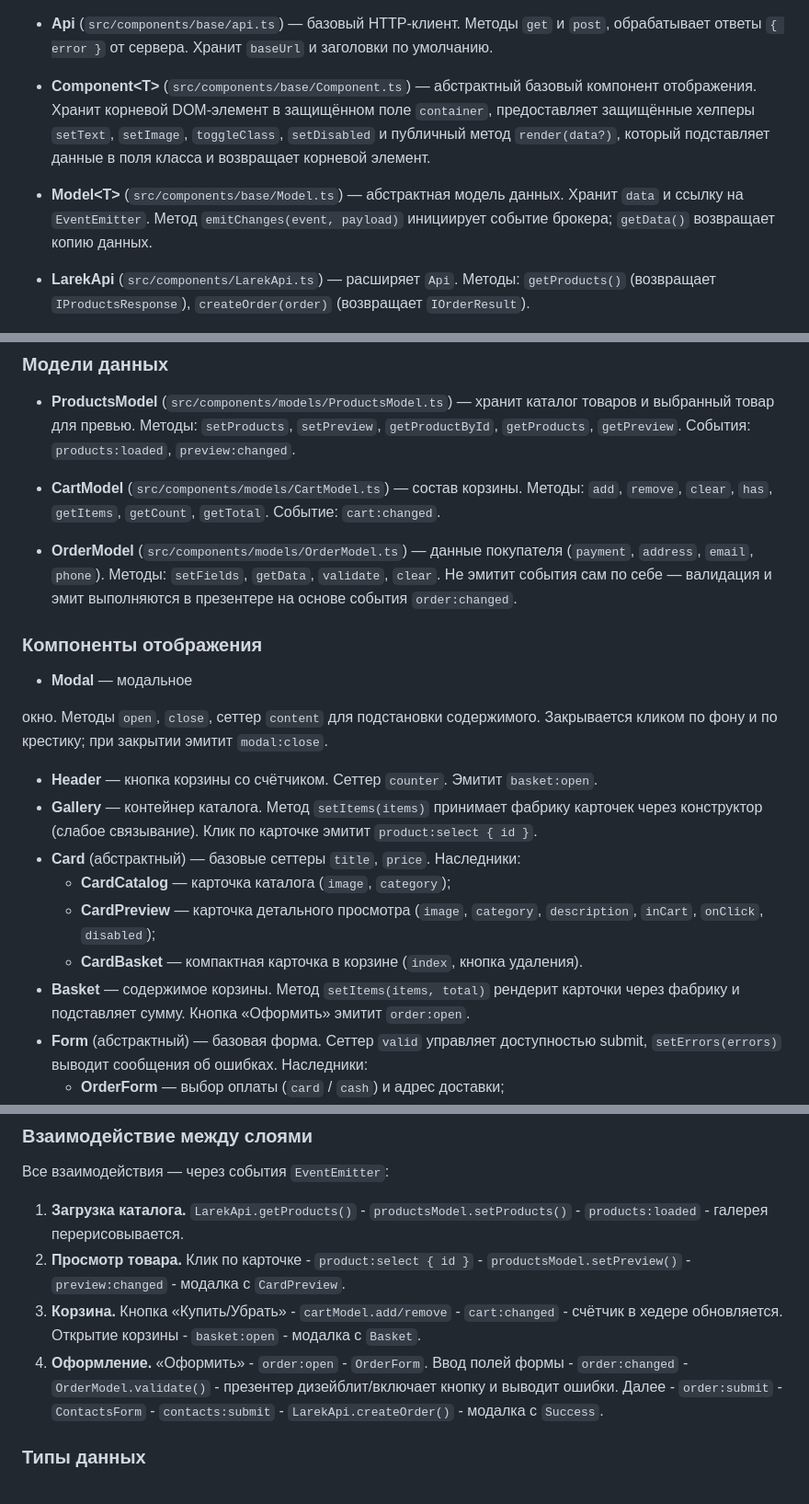
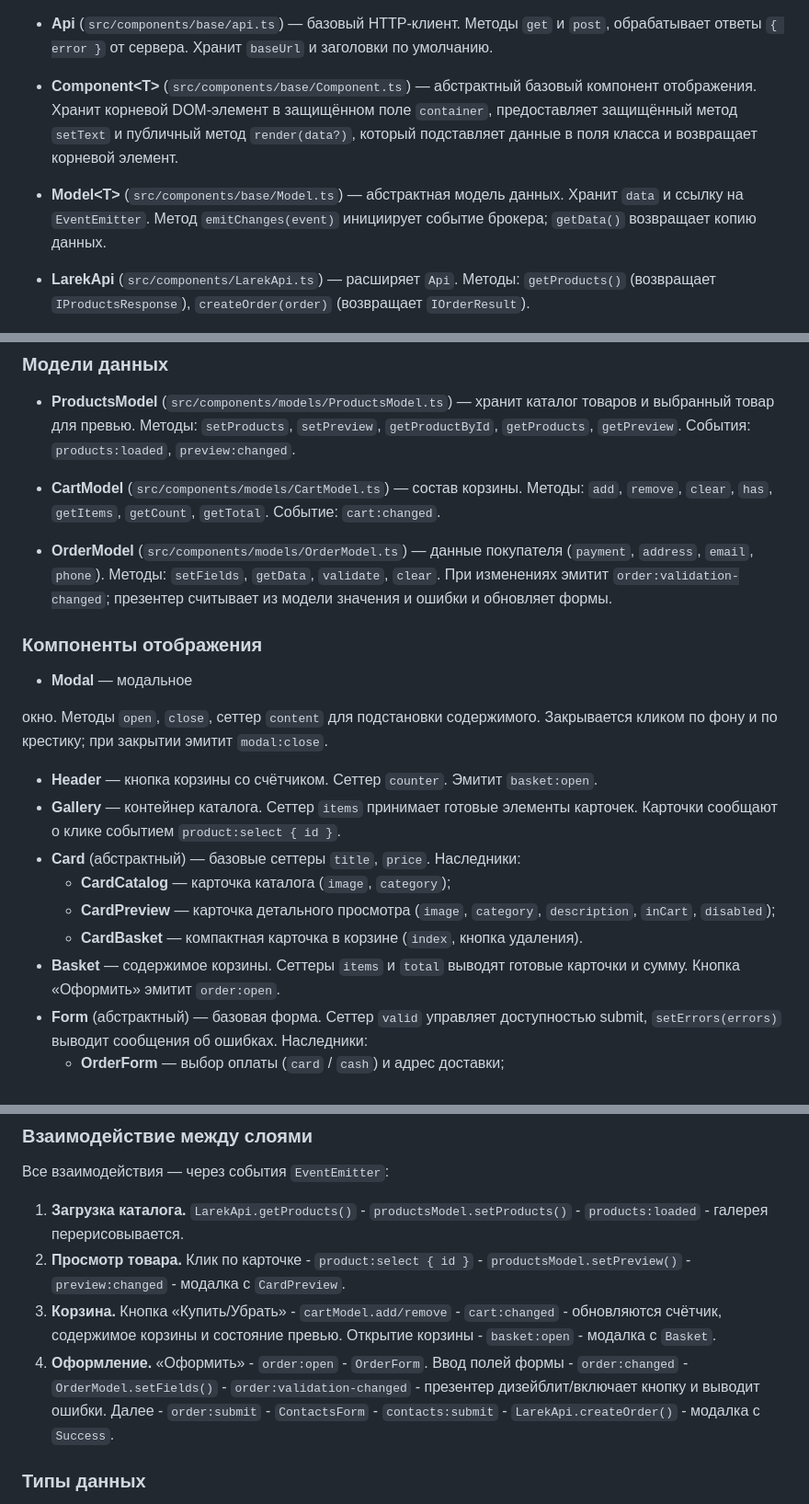
Before and after one commit to Fel1da/web-larek-frontend, a Markdown page: README.md, 3 parts joined by grey strips. Shown at 92% size. GitHub-like rendering.

```diff
--- a/README.md
+++ b/README.md
@@ -72,12 +72,11 @@ npm run build
 
 - **Component\<T\>** (`src/components/base/Component.ts`) — абстрактный базовый
   компонент отображения. Хранит корневой DOM-элемент в защищённом поле
-  `container`, предоставляет защищённые хелперы `setText`, `setImage`,
-  `toggleClass`, `setDisabled` и публичный метод `render(data?)`, который
+  `container`, предоставляет защищённый метод `setText` и публичный метод `render(data?)`, который
   подставляет данные в поля класса и возвращает корневой элемент.
 
 - **Model\<T\>** (`src/components/base/Model.ts`) — абстрактная модель данных.
-  Хранит `data` и ссылку на `EventEmitter`. Метод `emitChanges(event, payload)`
+  Хранит `data` и ссылку на `EventEmitter`. Метод `emitChanges(event)`
   инициирует событие брокера; `getData()` возвращает копию данных.
 
 - **LarekApi** (`src/components/LarekApi.ts`) — расширяет `Api`.
@@ -93,8 +92,8 @@ npm run build
 
 - **OrderModel** (`src/components/models/OrderModel.ts`) — данные покупателя
   (`payment`, `address`, `email`, `phone`). Методы: `setFields`, `getData`,
-  `validate`, `clear`. Не эмитит события сам по себе — валидация и эмит
-  выполняются в презентере на основе события `order:changed`.
+  `validate`, `clear`. При изменениях эмитит `order:validation-changed`;
+  презентер считывает из модели значения и ошибки и обновляет формы.
 
 ### Компоненты отображения
 
@@ -103,13 +102,13 @@ npm run build
 
 окно. Методы `open`, `close`, сеттер `content` для подстановки содержимого. Закрывается кликом по фону и по крестику; при закрытии эмитит `modal:close`.
 - **Header** — кнопка корзины со счётчиком. Сеттер `counter`. Эмитит `basket:open`.
-- **Gallery** — контейнер каталога. Метод `setItems(items)` принимает фабрику карточек через конструктор (слабое связывание). Клик по карточке эмитит `product:select { id }`.
+- **Gallery** — контейнер каталога. Сеттер `items` принимает готовые элементы карточек. Карточки сообщают о клике событием `product:select { id }`.
 - **Card** (абстрактный) — базовые сеттеры `title`, `price`.
   Наследники:
   - **CardCatalog** — карточка каталога (`image`, `category`);
-  - **CardPreview** — карточка детального просмотра (`image`, `category`, `description`, `inCart`, `onClick`, `disabled`);
+  - **CardPreview** — карточка детального просмотра (`image`, `category`, `description`, `inCart`, `disabled`);
   - **CardBasket** — компактная карточка в корзине (`index`, кнопка удаления).
-- **Basket** — содержимое корзины. Метод `setItems(items, total)` рендерит карточки через фабрику и подставляет сумму. Кнопка «Оформить» эмитит `order:open`.
+- **Basket** — содержимое корзины. Сеттеры `items` и `total` выводят готовые карточки и сумму. Кнопка «Оформить» эмитит `order:open`.
 - **Form** (абстрактный) — базовая форма. Сеттер `valid` управляет доступностью submit, `setErrors(errors)` выводит сообщения об ошибках.
   Наследники:
   - **OrderForm** — выбор оплаты (`card` / `cash`) и адрес доставки;
@@ -122,8 +121,8 @@ npm run build
 
 1. **Загрузка каталога.** `LarekApi.getProducts()` - `productsModel.setProducts()` -  `products:loaded` - галерея перерисовывается.
 2. **Просмотр товара.** Клик по карточке - `product:select { id }` - `productsModel.setPreview()` - `preview:changed` - модалка с `CardPreview`.
-3. **Корзина.** Кнопка «Купить/Убрать» - `cartModel.add/remove` - `cart:changed` - счётчик в хедере обновляется. Открытие корзины - `basket:open` - модалка с `Basket`.
-4. **Оформление.** «Оформить» - `order:open` - `OrderForm`. Ввод полей формы - `order:changed` - `OrderModel.validate()` - презентер дизейблит/включает кнопку и выводит ошибки. Далее - `order:submit` - `ContactsForm` - `contacts:submit` - `LarekApi.createOrder()` - модалка с `Success`.
+3. **Корзина.** Кнопка «Купить/Убрать» - `cartModel.add/remove` - `cart:changed` - обновляются счётчик, содержимое корзины и состояние превью. Открытие корзины - `basket:open` - модалка с `Basket`.
+4. **Оформление.** «Оформить» - `order:open` - `OrderForm`. Ввод полей формы - `order:changed` - `OrderModel.setFields()` - `order:validation-changed` - презентер дизейблит/включает кнопку и выводит ошибки. Далее - `order:submit` - `ContactsForm` - `contacts:submit` - `LarekApi.createOrder()` - модалка с `Success`.
 
 ### Типы данных
 
```
